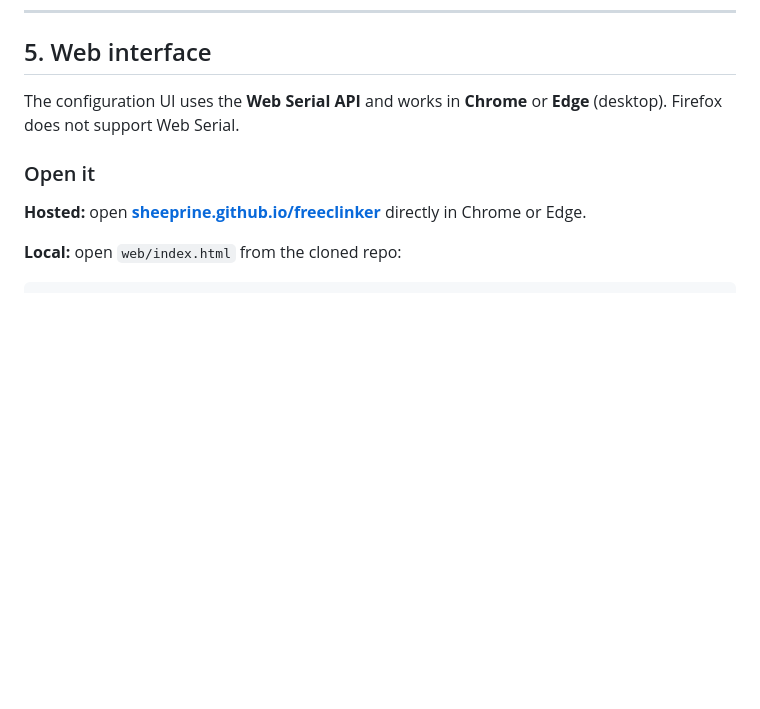
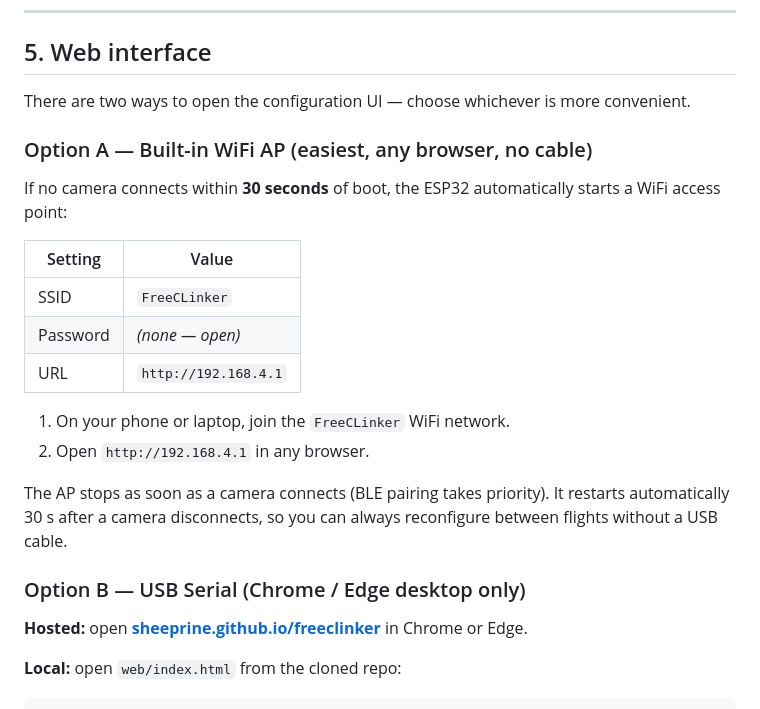
Before and after one commit to sheeprine/freeclinker, a Markdown page: QUICKSTART.md, the part around the change. Rendered like a GitHub page; blank space fills up the shorter version.

Commit message:
Document built-in WiFi AP and configuration web interface
The ESP32 starts a WiFi AP (SSID "FreeCLinker", open, 192.168.4.1)
automatically 30 s after boot when no camera is connected, serving the
same config UI over HTTP. The AP stops on camera connect and restarts
30 s after disconnect.

- README: expand "Web interface" section to cover both the WiFi AP
  (any browser, no cable) and the USB Serial approach
- QUICKSTART §5: restructure as Option A (WiFi AP) / Option B (USB
  Serial), with a connection table and lifecycle explanation

Co-Authored-By: Claude Sonnet 4.6 <noreply@anthropic.com>

```diff
--- a/QUICKSTART.md
+++ b/QUICKSTART.md
@@ -178,11 +178,26 @@ The change is persisted across reboots. A reboot is required for `camera_type` t
 
 ## 5. Web interface
 
-The configuration UI uses the **Web Serial API** and works in **Chrome** or **Edge** (desktop). Firefox does not support Web Serial.
+There are two ways to open the configuration UI — choose whichever is more convenient.
 
-### Open it
+### Option A — Built-in WiFi AP (easiest, any browser, no cable)
 
-**Hosted:** open **[sheeprine.github.io/freeclinker](https://sheeprine.github.io/freeclinker/)** directly in Chrome or Edge.
+If no camera connects within **30 seconds** of boot, the ESP32 automatically starts a WiFi access point:
+
+| Setting  | Value            |
+|----------|------------------|
+| SSID     | `FreeCLinker`    |
+| Password | *(none — open)*  |
+| URL      | `http://192.168.4.1` |
+
+1. On your phone or laptop, join the `FreeCLinker` WiFi network.
+2. Open `http://192.168.4.1` in any browser.
+
+The AP stops as soon as a camera connects (BLE pairing takes priority). It restarts automatically 30 s after a camera disconnects, so you can always reconfigure between flights without a USB cable.
+
+### Option B — USB Serial (Chrome / Edge desktop only)
+
+**Hosted:** open **[sheeprine.github.io/freeclinker](https://sheeprine.github.io/freeclinker/)** in Chrome or Edge.
 
 **Local:** open `web/index.html` from the cloned repo:
 
```
Also changed, not shown: README.md (+14 -1 lines).
